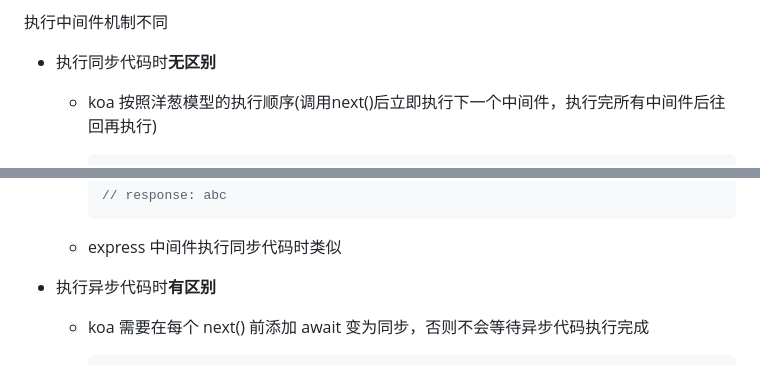
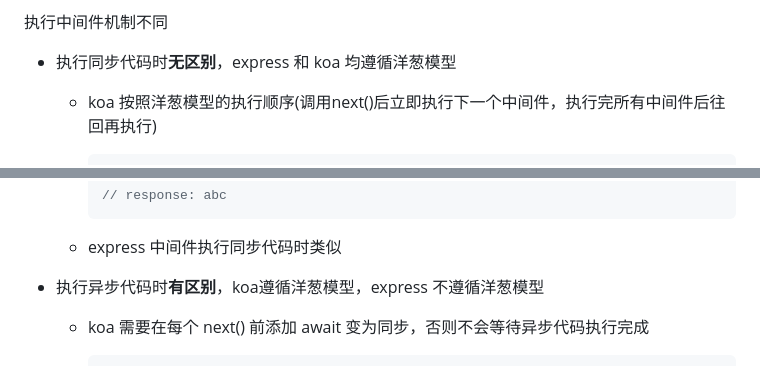
Before and after one commit to JGu-4w/node-learning, a Markdown page: Note.md, 2 parts joined by grey strips. Drawn GitHub-style.

Commit message:
feat: add note

```diff
--- a/Note.md
+++ b/Note.md
@@ -67,7 +67,7 @@ app.listen(8000, () => {});
 
 执行中间件机制不同
 
-* 执行同步代码时**无区别**
+* 执行同步代码时**无区别**，express 和 koa 均遵循洋葱模型
 
   * koa 按照洋葱模型的执行顺序(调用next()后立即执行下一个中间件，执行完所有中间件后往回再执行)
 
@@ -96,7 +96,7 @@ app.listen(8000, () => {});
 
   * express 中间件执行同步代码时类似
 
-* 执行异步代码时**有区别**
+* 执行异步代码时**有区别**，koa遵循洋葱模型，express 不遵循洋葱模型
 
   * koa 需要在每个 next() 前添加 await 变为同步，否则不会等待异步代码执行完成
 
```
